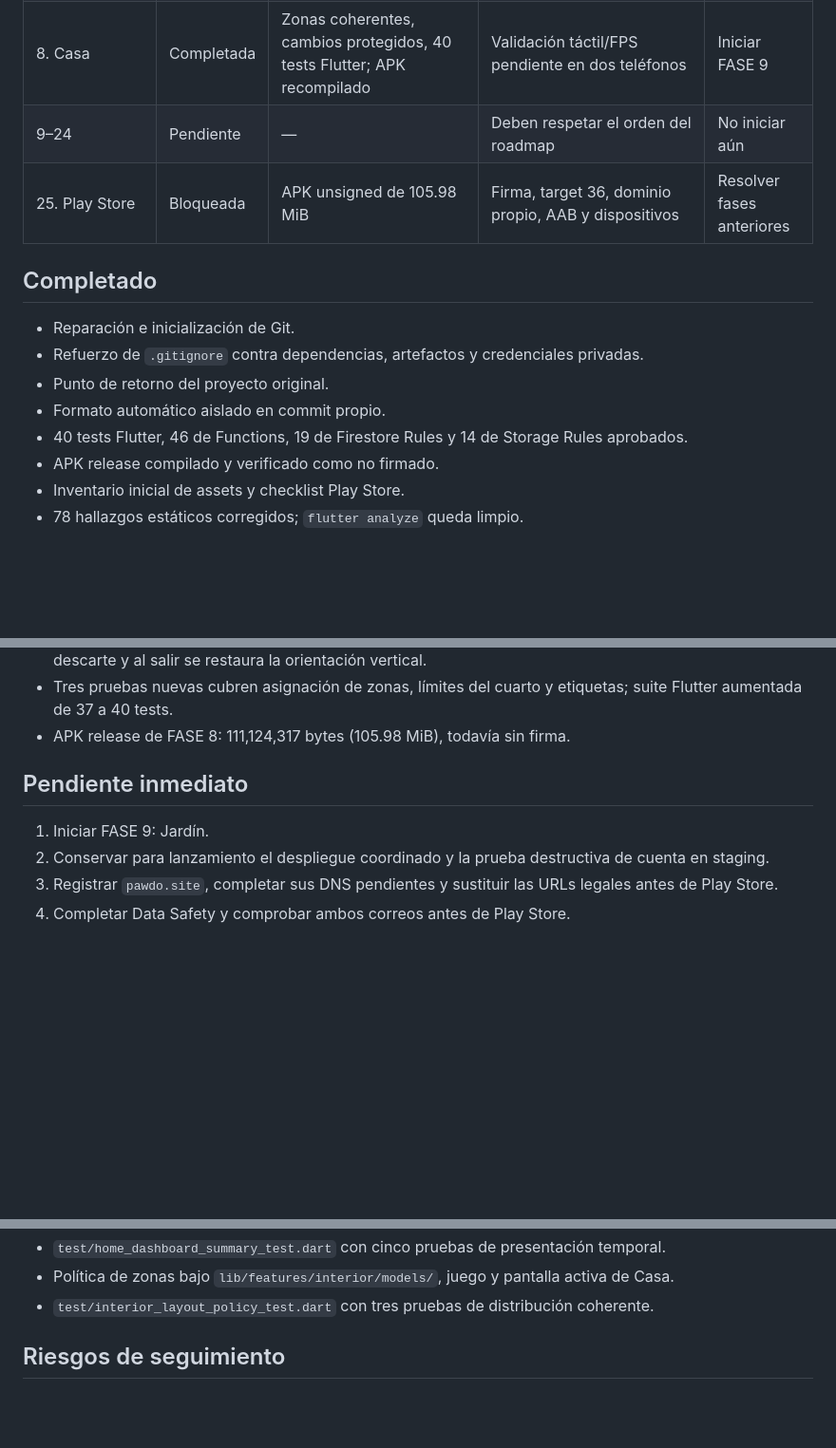
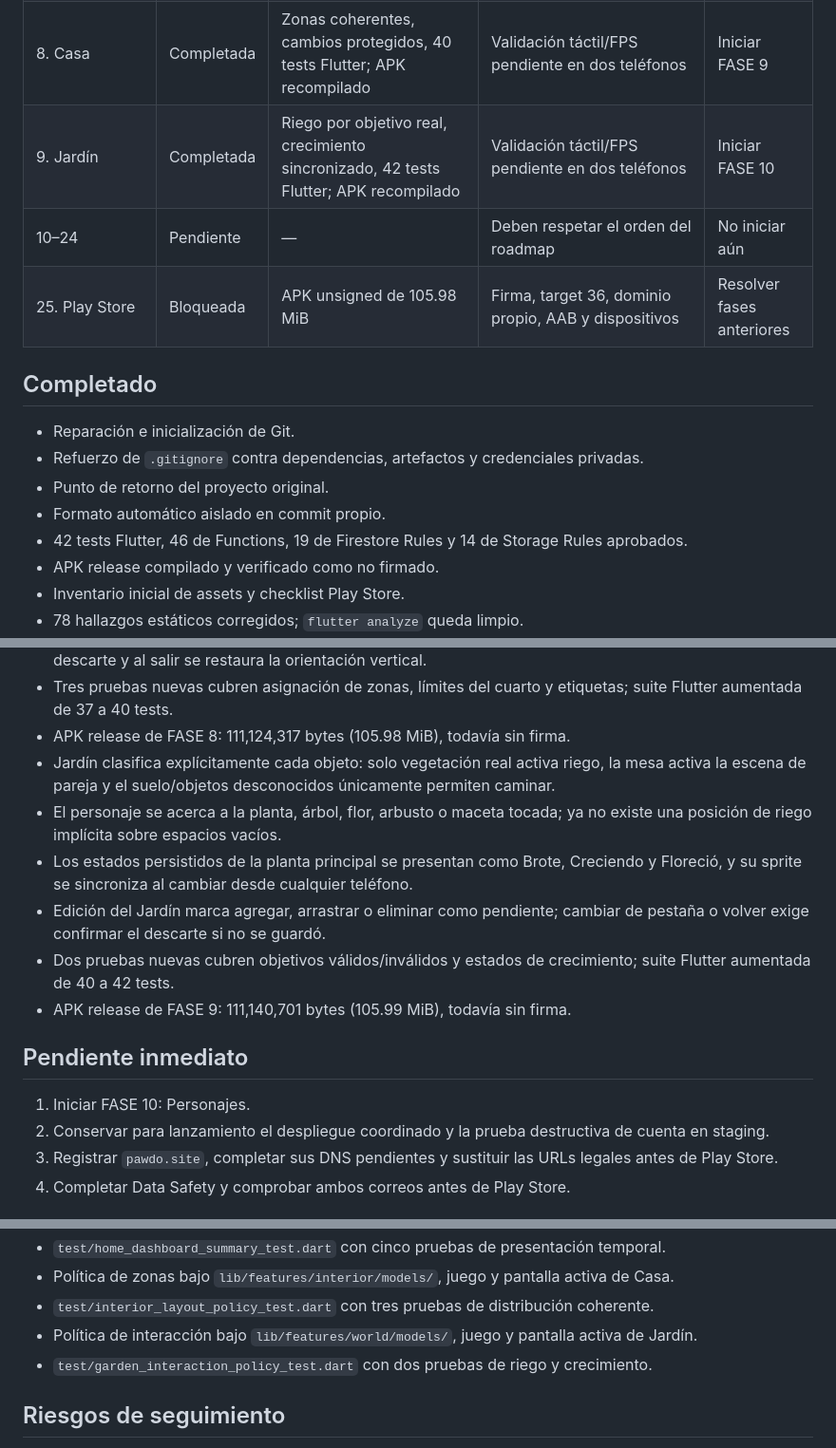
Before and after one commit to jorgeminchan64-commits/Pawdo, a Markdown page: docs/production_progress.md, 3 parts joined by grey strips. Shown at 95% size. Rendered like a GitHub page; blank space fills up the shorter version.

Commit message:
docs: close phase 9 garden gate

```diff
--- a/docs/production_progress.md
+++ b/docs/production_progress.md
@@ -15,7 +15,8 @@
 | 6. Cuenta, privacidad y seguridad | Completada | Centro de cuenta; sitio legal público; 32 tests Flutter; 46 Functions; 33 reglas; APK recompilado | Data Safety, staging y despliegue quedan como gates de lanzamiento | Iniciar FASE 7 |
 | 7. Navegación e Inicio | Completada | Rutas directas; saludo, reloj y relación; 37 tests Flutter; APK recompilado | Validación visual pendiente en dos teléfonos; fecha canónica compartida queda en FASE 15 | Iniciar FASE 8 |
 | 8. Casa | Completada | Zonas coherentes, cambios protegidos, 40 tests Flutter; APK recompilado | Validación táctil/FPS pendiente en dos teléfonos | Iniciar FASE 9 |
-| 9–24 | Pendiente | — | Deben respetar el orden del roadmap | No iniciar aún |
+| 9. Jardín | Completada | Riego por objetivo real, crecimiento sincronizado, 42 tests Flutter; APK recompilado | Validación táctil/FPS pendiente en dos teléfonos | Iniciar FASE 10 |
+| 10–24 | Pendiente | — | Deben respetar el orden del roadmap | No iniciar aún |
 | 25. Play Store | Bloqueada | APK unsigned de 105.98 MiB | Firma, target 36, dominio propio, AAB y dispositivos | Resolver fases anteriores |
 
 ## Completado
@@ -24,7 +25,7 @@
 - Refuerzo de `.gitignore` contra dependencias, artefactos y credenciales privadas.
 - Punto de retorno del proyecto original.
 - Formato automático aislado en commit propio.
-- 40 tests Flutter, 46 de Functions, 19 de Firestore Rules y 14 de Storage Rules aprobados.
+- 42 tests Flutter, 46 de Functions, 19 de Firestore Rules y 14 de Storage Rules aprobados.
 - APK release compilado y verificado como no firmado.
 - Inventario inicial de assets y checklist Play Store.
 - 78 hallazgos estáticos corregidos; `flutter analyze` queda limpio.
@@ -66,10 +67,16 @@
 - Arrastrar, agregar o eliminar marca el diseño como pendiente; volver exige guardar o confirmar el descarte y al salir se restaura la orientación vertical.
 - Tres pruebas nuevas cubren asignación de zonas, límites del cuarto y etiquetas; suite Flutter aumentada de 37 a 40 tests.
 - APK release de FASE 8: 111,124,317 bytes (105.98 MiB), todavía sin firma.
+- Jardín clasifica explícitamente cada objeto: solo vegetación real activa riego, la mesa activa la escena de pareja y el suelo/objetos desconocidos únicamente permiten caminar.
+- El personaje se acerca a la planta, árbol, flor, arbusto o maceta tocada; ya no existe una posición de riego implícita sobre espacios vacíos.
+- Los estados persistidos de la planta principal se presentan como Brote, Creciendo y Floreció, y su sprite se sincroniza al cambiar desde cualquier teléfono.
+- Edición del Jardín marca agregar, arrastrar o eliminar como pendiente; cambiar de pestaña o volver exige confirmar el descarte si no se guardó.
+- Dos pruebas nuevas cubren objetivos válidos/inválidos y estados de crecimiento; suite Flutter aumentada de 40 a 42 tests.
+- APK release de FASE 9: 111,140,701 bytes (105.99 MiB), todavía sin firma.
 
 ## Pendiente inmediato
 
-1. Iniciar FASE 9: Jardín.
+1. Iniciar FASE 10: Personajes.
 2. Conservar para lanzamiento el despliegue coordinado y la prueba destructiva de cuenta en staging.
 3. Registrar `pawdo.site`, completar sus DNS pendientes y sustituir las URLs legales antes de Play Store.
 4. Completar Data Safety y comprobar ambos correos antes de Play Store.
@@ -103,6 +110,8 @@
 - `test/home_dashboard_summary_test.dart` con cinco pruebas de presentación temporal.
 - Política de zonas bajo `lib/features/interior/models/`, juego y pantalla activa de Casa.
 - `test/interior_layout_policy_test.dart` con tres pruebas de distribución coherente.
+- Política de interacción bajo `lib/features/world/models/`, juego y pantalla activa de Jardín.
+- `test/garden_interaction_policy_test.dart` con dos pruebas de riego y crecimiento.
 
 ## Riesgos de seguimiento
 
```
Also changed, not shown: docs/final_production_audit.md (+8 -6 lines), docs/phase_g_test_matrix.md (+15 -0 lines).
